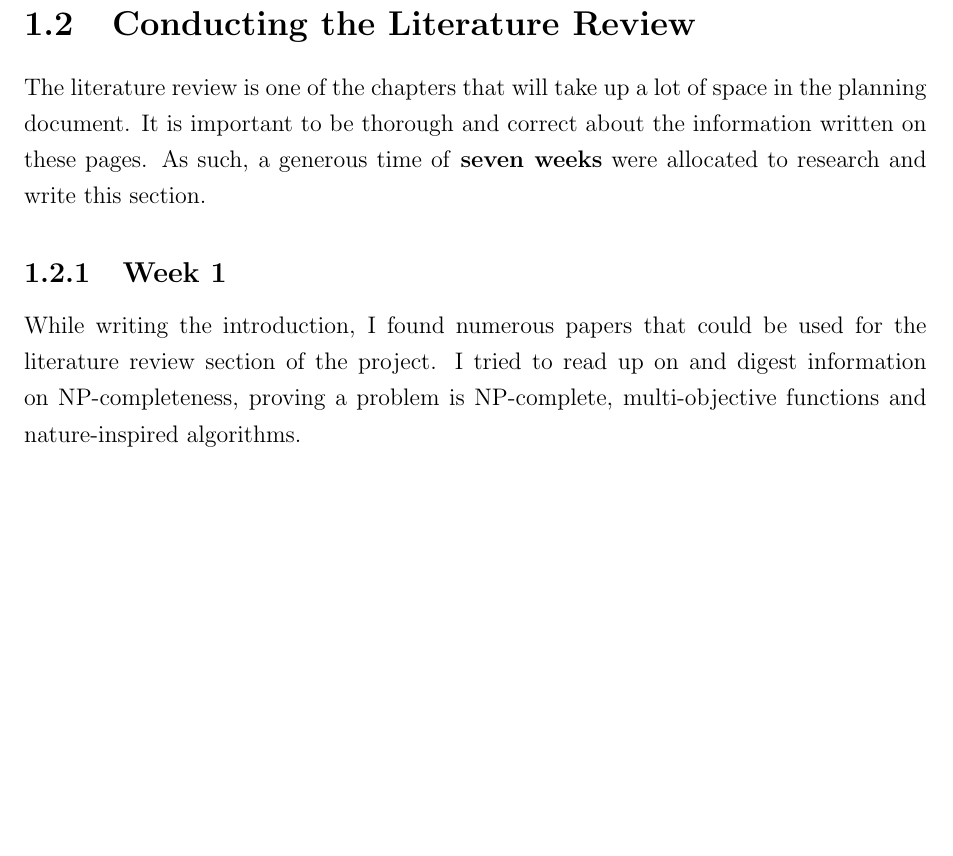
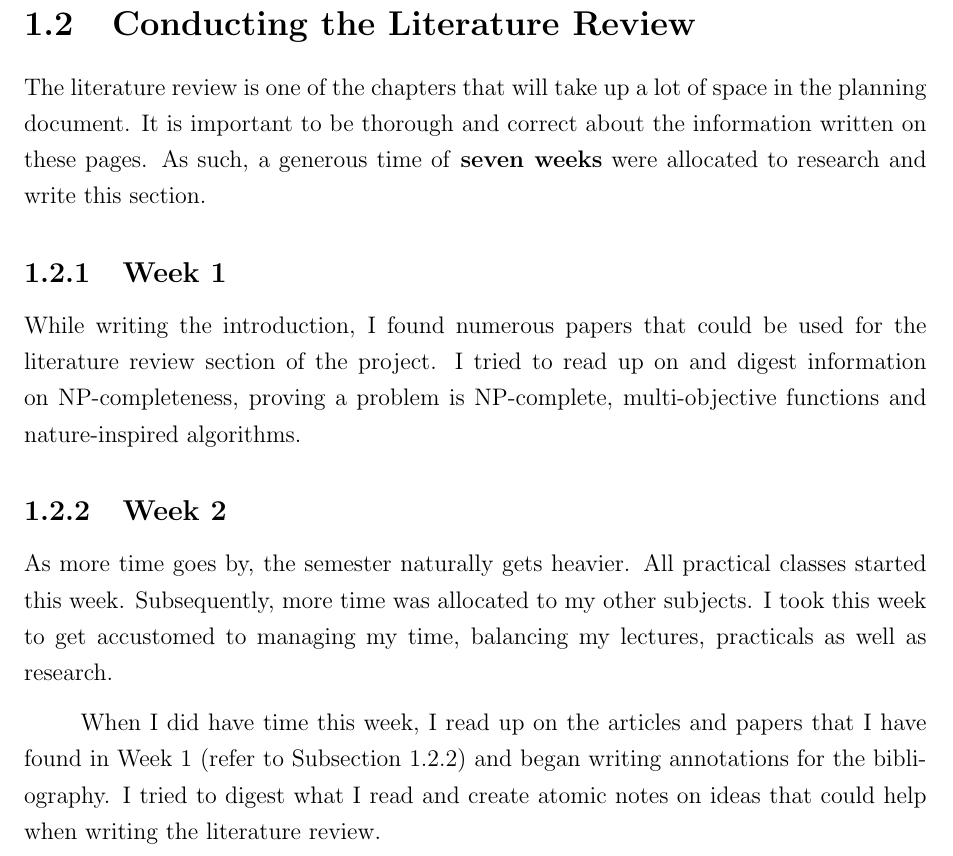
Before and after one commit to xiawi/tetris-capstone, a LaTeX thesis (capstone-1/activity-log/activity-log.tex): part of page 4 of 8 before the commit and part of page 4 of 9 after it, cut so that both start at the same text, the shorter picture padded with empty space. The pictures show the PDF file capstone-1/activity-log/activity-log.pdf that the author committed with the source.

Commit message:
week 2 log

```diff
--- a/capstone-1/activity-log/activity-log.tex
+++ b/capstone-1/activity-log/activity-log.tex
@@ -119,6 +119,12 @@
 
 				While writing the introduction, I found numerous papers that could be used for the literature review section of the project. I tried to read up on and digest information on NP-completeness, proving a problem is NP-complete, multi-objective functions and nature-inspired algorithms.
 
+			\subsection{Week 2}\label{subsec:litrevw2}
+
+				As more time goes by, the semester naturally gets heavier. All practical classes started this week. Subsequently, more time was allocated to my other subjects. I took this week to get accustomed to managing my time, balancing my lectures, practicals as well as research.
+
+				When I did have time this week, I read up on the articles and papers that I have found in Week 1 (refer to Subsection \ref{subsec:litrevw2}) and began writing annotations for the bibliography. I tried to digest what I read and create atomic notes on ideas that could help when writing the literature review.
+
 		\section{Coming Up With a Technical Plan}
 
 		\section{Making Revisions}
```
Also changed, not shown: capstone-1/activity-log/activity-log.bbl, capstone-1/activity-log/activity-log.pdf, 6 other files.
